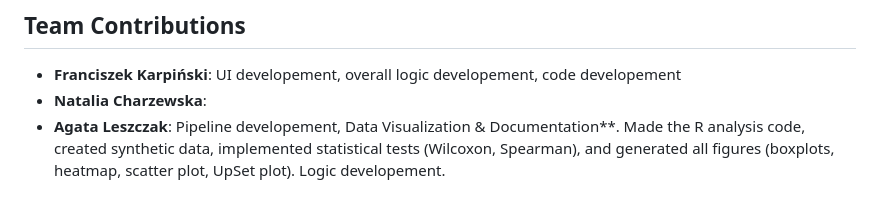
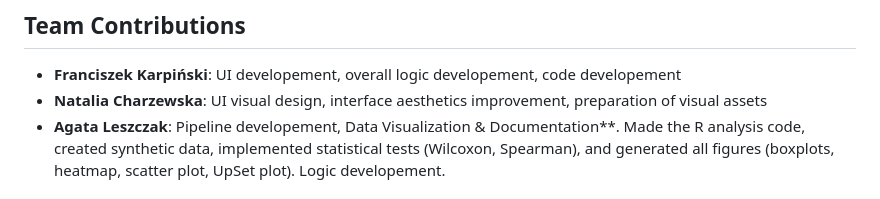
Before and after one commit to fkkarpinski/BT4BR-Final-project, a Markdown page: README.md, the part around the change. Rendered like a GitHub page.

Commit message:
Update the Contributions

```diff
--- a/README.md
+++ b/README.md
@@ -52,7 +52,7 @@ To run this project locally, you need R and the required packages.
 
 ## Team Contributions
 *   **Franciszek Karpiński**: UI developement, overall logic developement, code developement
-*   **Natalia Charzewska**:
+*   **Natalia Charzewska**: UI visual design, interface aesthetics improvement, preparation of visual assets
 *   **Agata Leszczak**: Pipeline developement, Data Visualization & Documentation**. Made the R analysis code, created synthetic data, implemented statistical tests (Wilcoxon, Spearman), and generated all figures (boxplots, heatmap, scatter plot, UpSet plot). Logic developement.
 
 ## Future improvements
```
